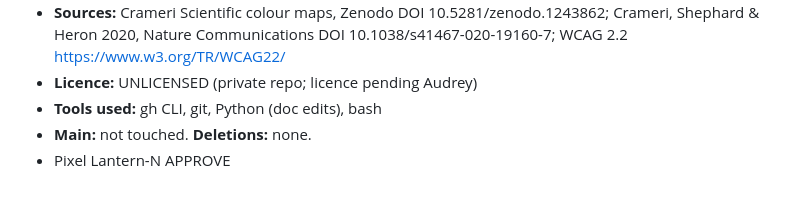
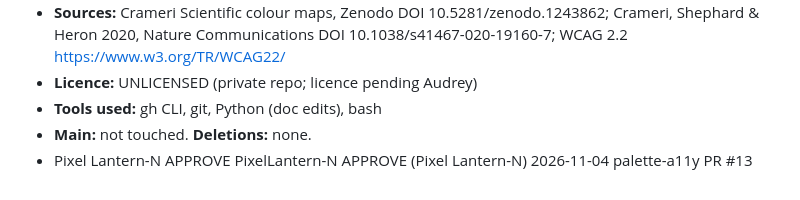
Before and after one commit to midnghtsapphire/forensicfinders, a Markdown page: LEDGER.md, the part around the change. Rendered like a GitHub page.

Commit message:
ledger: PixelLantern-N APPROVE line (append-only)

```diff
--- a/LEDGER.md
+++ b/LEDGER.md
@@ -81,3 +81,4 @@
 - **Tools used:** gh CLI, git, Python (doc edits), bash
 - **Main:** not touched. **Deletions:** none.
 - Pixel Lantern-N APPROVE
+PixelLantern-N APPROVE (Pixel Lantern-N) 2026-11-04 palette-a11y PR #13
```
